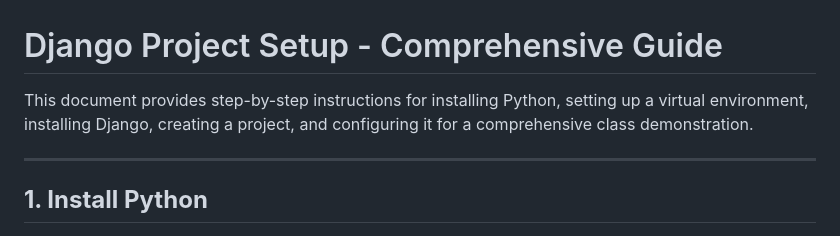
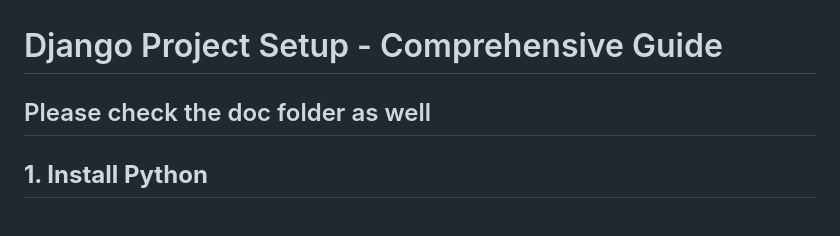
Before and after one commit to arafat1023/django-class, a Markdown page: readme.Md, the part around the change. GitHub-like rendering.

```diff
--- a/readme.Md
+++ b/readme.Md
@@ -1,7 +1,6 @@
 # Django Project Setup - Comprehensive Guide
 
-This document provides step-by-step instructions for installing Python, setting up a virtual environment, installing Django, creating a project, and configuring it for a comprehensive class demonstration.
-
+Please check the doc folder as well
 ---
 
 ## **1. Install Python**
```
Also changed, not shown: doc/(8)databasesetup.Md (added, +164 -0 lines), doc/(9)Tkintersetup.Md (added, +73 -0 lines).
